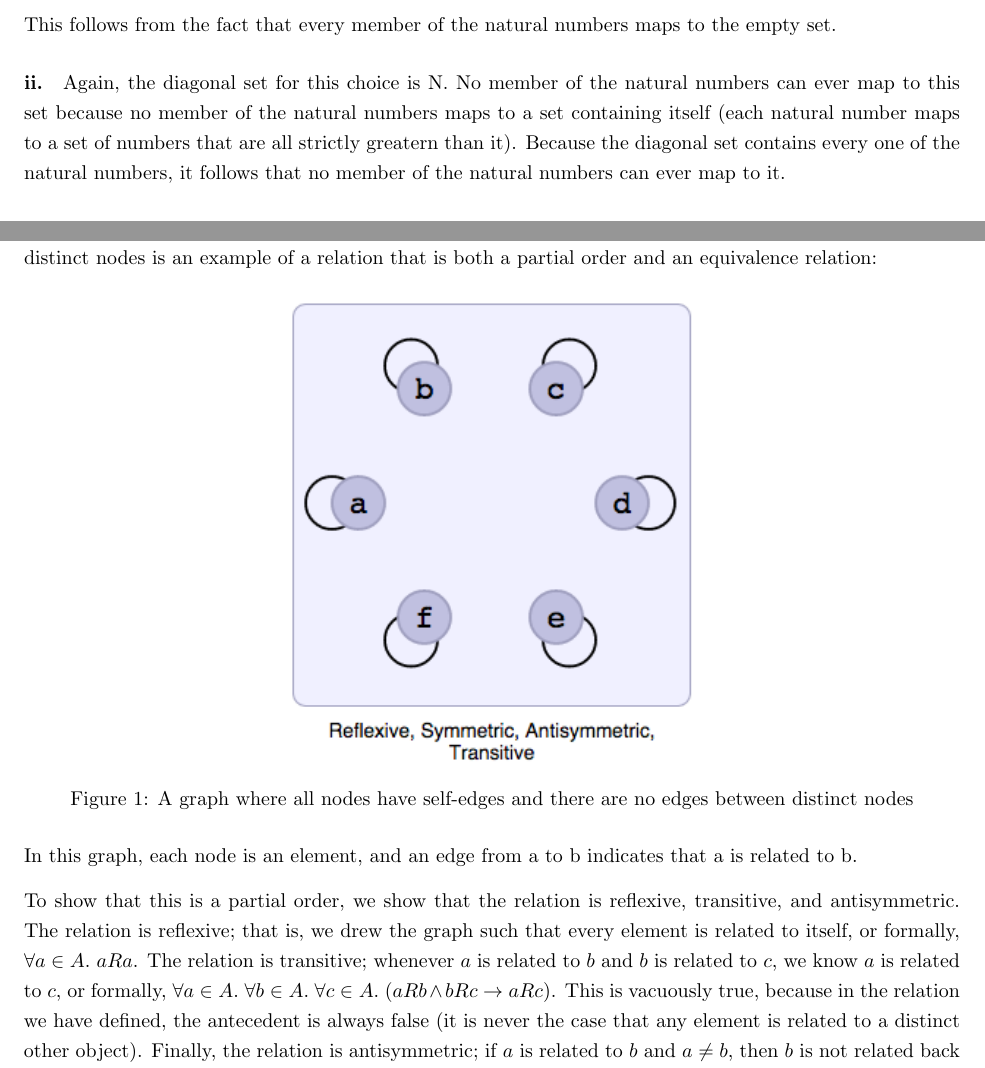
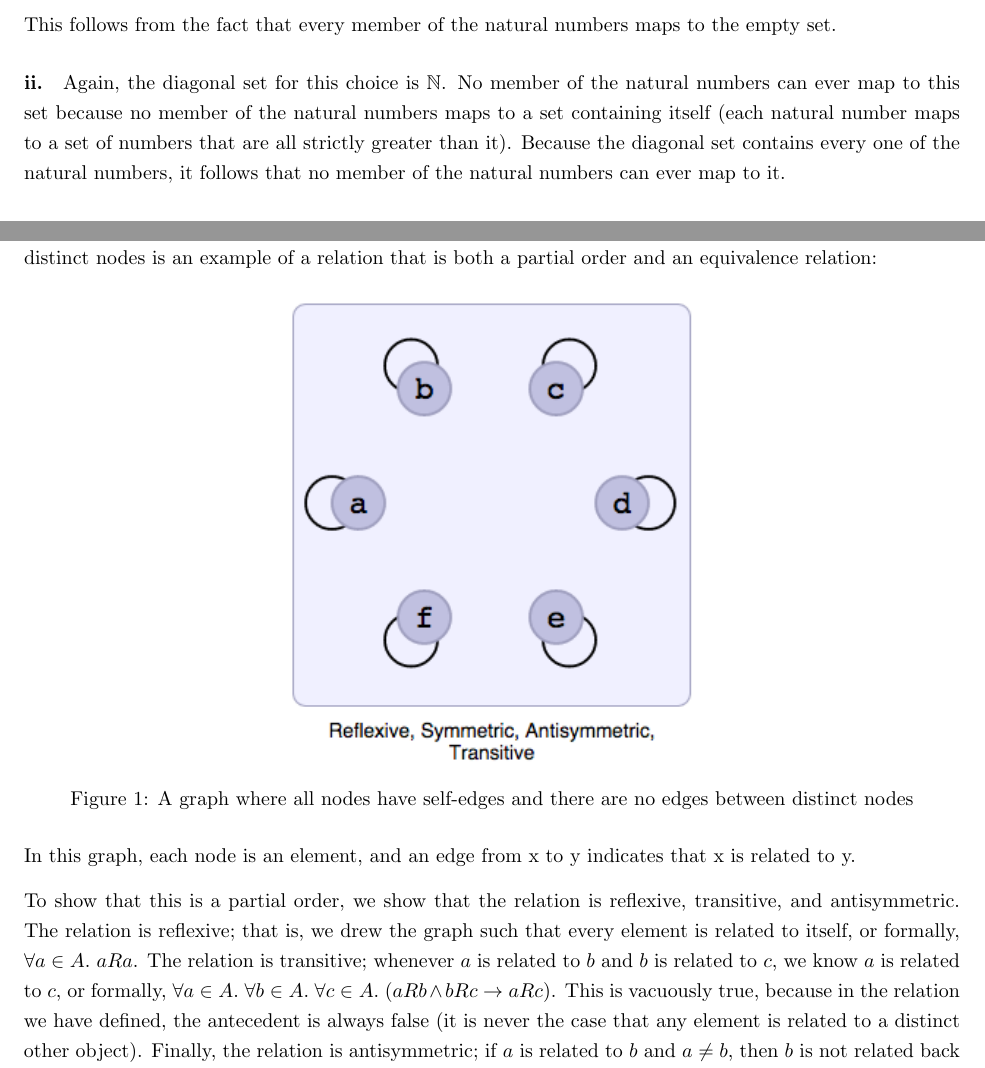
Before and after one commit to richarddavis/cs103, a LaTeX problem sheet (hw4/cheng_davis_keil_hw4.tex): two parts of pages 3 and 5 of 10, joined at a grey line, cut so that both start at the same text. Compiled offline with pdfLaTeX.

Commit message:
pset4 final

```diff
--- a/hw4/cheng_davis_keil_hw4.tex
+++ b/hw4/cheng_davis_keil_hw4.tex
@@ -98,9 +98,9 @@ For our inductive hypothesis, assume that $P(k)$ holds for some nonzero $k$. We
 
 \section*{Problem Three: Understanding Diagonalization}
 
-\paragraph{i.} The diagonal set for this choice is \mathbb{N}. No member of the natural numbers can ever map to this set because no member of the natural numbers maps to a set containing itself, and this set contains every natural number. This follows from the fact that every member of the natural numbers maps to the empty set.
+\paragraph{i.} The diagonal set for this choice is $\mathbb{N}$. No member of the natural numbers can ever map to this set because no member of the natural numbers maps to a set containing itself, and this set contains every natural number. This follows from the fact that every member of the natural numbers maps to the empty set.
 
-\paragraph{ii.} Again, the diagonal set for this choice is \mathbb{N}. No member of the natural numbers can ever map to this set because no member of the natural numbers maps to a set containing itself (each natural number maps to a set of numbers that are all strictly greatern than it). Because the diagonal set contains every one of the natural numbers, it follows that no member of the natural numbers can ever map to it.
+\paragraph{ii.} Again, the diagonal set for this choice is $\mathbb{N}$. No member of the natural numbers can ever map to this set because no member of the natural numbers maps to a set containing itself (each natural number maps to a set of numbers that are all strictly greater than it). Because the diagonal set contains every one of the natural numbers, it follows that no member of the natural numbers can ever map to it.
 
 \section*{Problem Four: Simplifying Cantor's Theorem?}
 Cantor's theorem proves that $|S| \not = |P(S)|$ by proving that there are no bijctions from $S$ to $P(S)$. This proof does not do this. What it does is prove that the function $f(x) = \{x\}$ is not a bijection. There are still infinitely many other functions to test using this method before we can be sure that there are no bijections from $S$ to $P(S)$.
@@ -138,7 +138,7 @@ Since there are 9 columns, and 8 possible column formations, one formation must
   \label{fig:q6ii}
 \end{figure}
 
-In this graph, each node is an element, and an edge from a to b indicates that a is related to b.
+In this graph, each node is an element, and an edge from x to y indicates that x is related to y.
 
 To show that this is a partial order, we show that the relation is reflexive, transitive, and antisymmetric. The relation is reflexive; that is, we drew the graph such that every element is related to itself, or formally, $\forall a \in A.\ aRa$. The relation is transitive; whenever $a$ is related to $b$ and $b$ is related to $c$, we know $a$ is related to $c$, or formally, $\forall a \in A.\ \forall b \in A.\ \forall c \in A.\ (aRb \wedge bRc \rightarrow aRc)$. This is vacuously true, because in the relation we have defined, the antecedent is always false (it is never the case that any element is related to a distinct other object). Finally, the relation is antisymmetric; if $a$ is related to $b$ and $a \neq b$, then $b$ is not related back to $a$, or formally, $\forall a \in A.\ \forall b \in A.\ (a \neq b \wedge aRb \rightarrow \neg(bRa))$. Again, this is vacuously true, because in the relation we have defined, the antecedent is always false (it is never the case that any element is related to a distinct other object).
 
```
